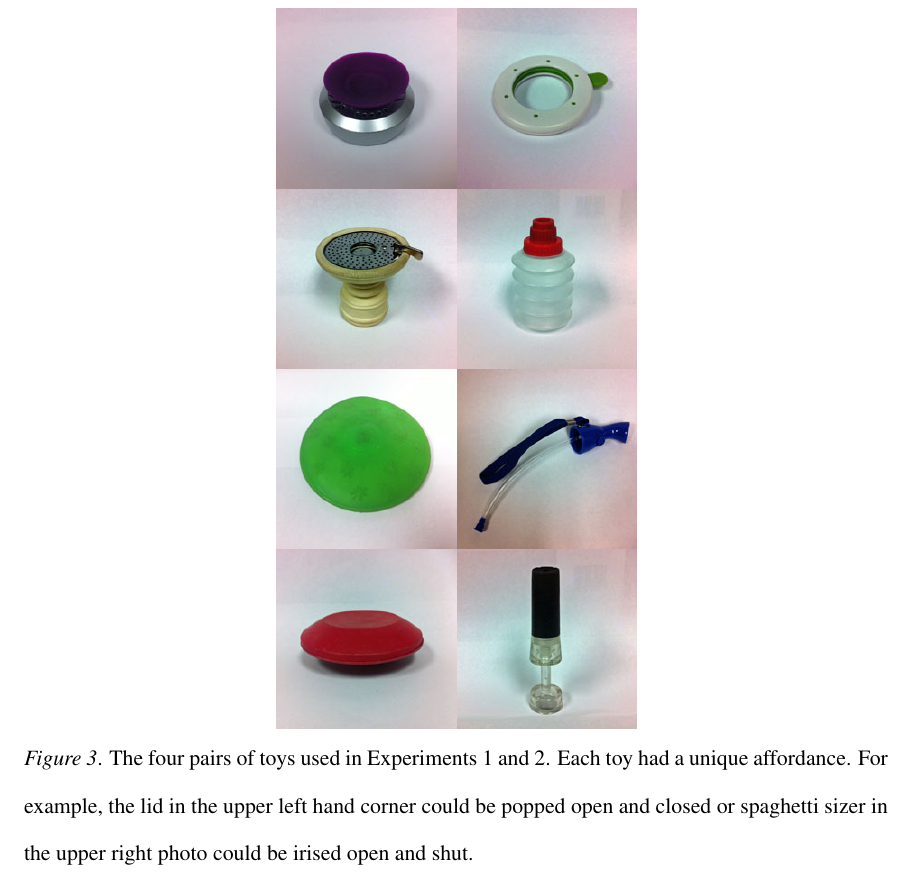
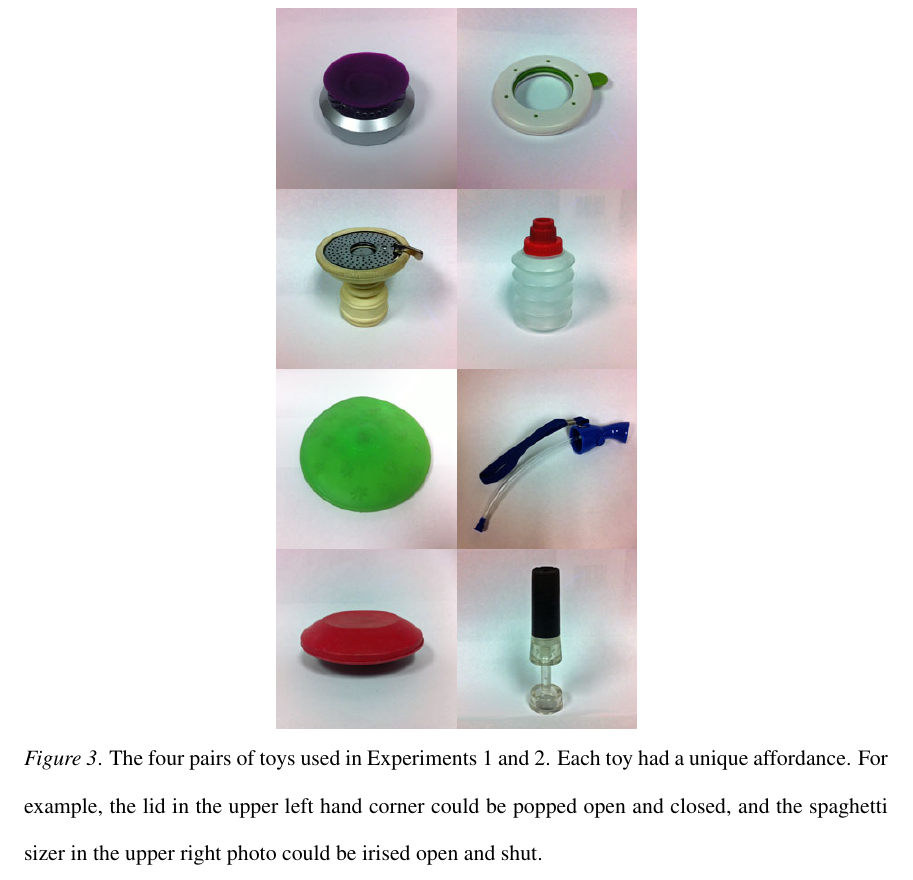
Before and after one commit to langcog/disc_wl, a LaTeX paper (writeup/disc_wl.tex): part of page 27 of 28, cut so that both start at the same text. Compiled offline with pdfLaTeX.

Commit message:
fixed m,s typo

```diff
--- a/writeup/disc_wl.tex
+++ b/writeup/disc_wl.tex
@@ -305,7 +305,7 @@ Discourse continuity may provide the glue that holds together noisy social cues
 \begin{figure}
   \begin{center}
     \includegraphics[width=2.5in]{figures/discourse_toys_images.jpg}
-    \caption{\label{fig:toys} The four pairs of toys used in Experiments 1 and 2. Each toy had a unique affordance. For example, the lid in the upper left hand corner could be popped open and closed or spaghetti sizer in the upper right photo could be irised open and shut.}
+    \caption{\label{fig:toys} The four pairs of toys used in Experiments 1 and 2. Each toy had a unique affordance. For example, the lid in the upper left hand corner could be popped open and closed, and the spaghetti sizer in the upper right photo could be irised open and shut.}
   \end{center}
 \end{figure}
 
```
